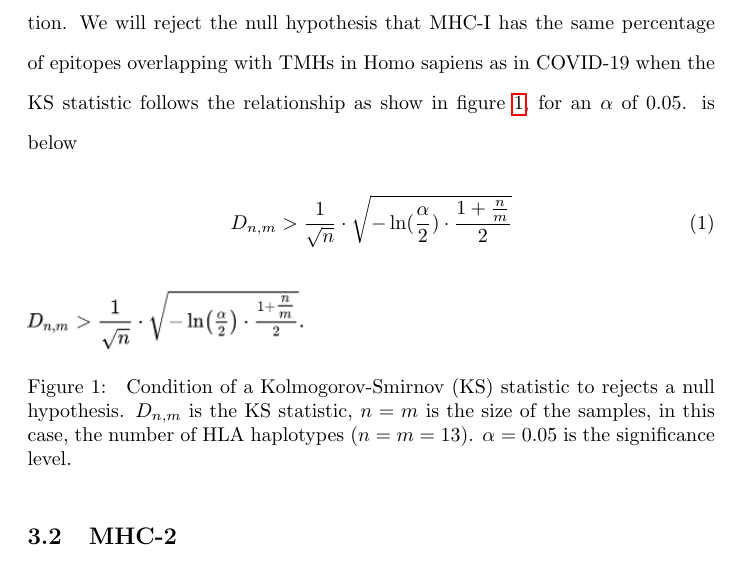
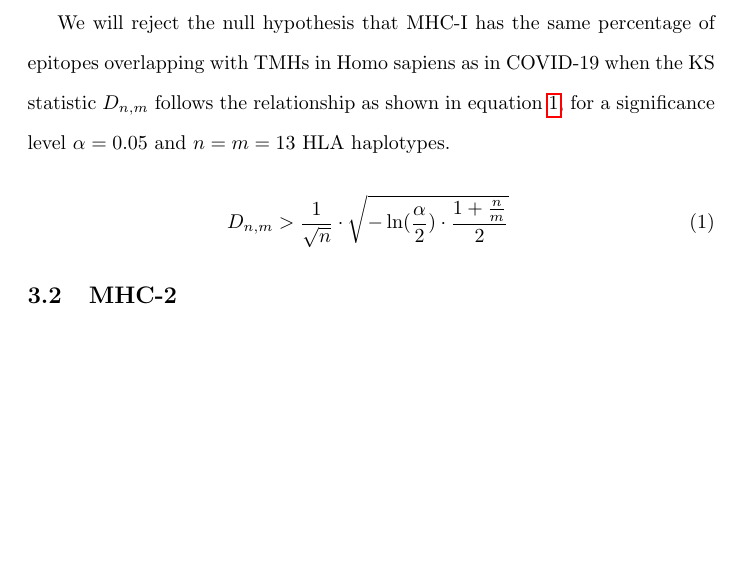
Before and after one commit to richelbilderbeek/bbbq_article, a LaTeX paper (article.tex): part of page 4 of 7, cut so that both start at the same text, the shorter picture padded with empty space. Compiled offline with pdfLaTeX; a missing bibliography style is replaced by a similar one.

Commit message:
Use KS equation

```diff
--- a/article.tex
+++ b/article.tex
@@ -191,27 +191,19 @@ COVID-19.
 We compare these distribution using a two-sample
 Kolmogorov-Smirnov (KS) test. The KS test determines if two samples
 are derived from a same distribution, without making assumptions
-regarding the shape of that distribution. We will reject
+regarding the shape of that distribution.
+
+We will reject
 the null hypothesis that MHC-I has the same percentage of epitopes
 overlapping with TMHs in Homo sapiens as in COVID-19 when
-the KS statistic follows the relationship as show in
-figure \ref{fig:ks}, for an $\alpha$ of $0.05$.
-is below
+the KS statistic $D_{n,m}$ follows the relationship as shown in
+equation \ref{eq:ks}, for a significance level $\alpha = 0.05$
+and $n = m = 13$ HLA haplotypes.
 
 \begin{equation}
    D_{n,m} > \frac{1}{\sqrt{n}} \cdot \sqrt{ -\ln(\frac{\alpha}{2}) \cdot \frac{1 + \frac{n}{m}}{2} }
+\  \label{eq:ks}
 \end{equation}
-
-\begin{figure}[!htbp]
-  \includegraphics[width=0.4\textwidth]{pics/ks.png}
-  \caption{
-    Condition of a Kolmogorov-Smirnov (KS) statistic to rejects a null
-    hypothesis. $D_{n,m}$ is the KS statistic, $n = m$ is the size
-    of the samples, in this case, the number of HLA haplotypes ($n = m = 13$).
-    $\alpha = 0.05$ is the significance level.
-  }
-  \label{fig:ks}
-\end{figure}
 
 %%%%%%%%%%%%%%%%%%%%%%%%%%%%%%%%%%%%%%%%%%%%%%%%%%%%%%%%%%%%%%%%%%%%%%%%%%%%%%%%
 \subsection{MHC-2}
```
